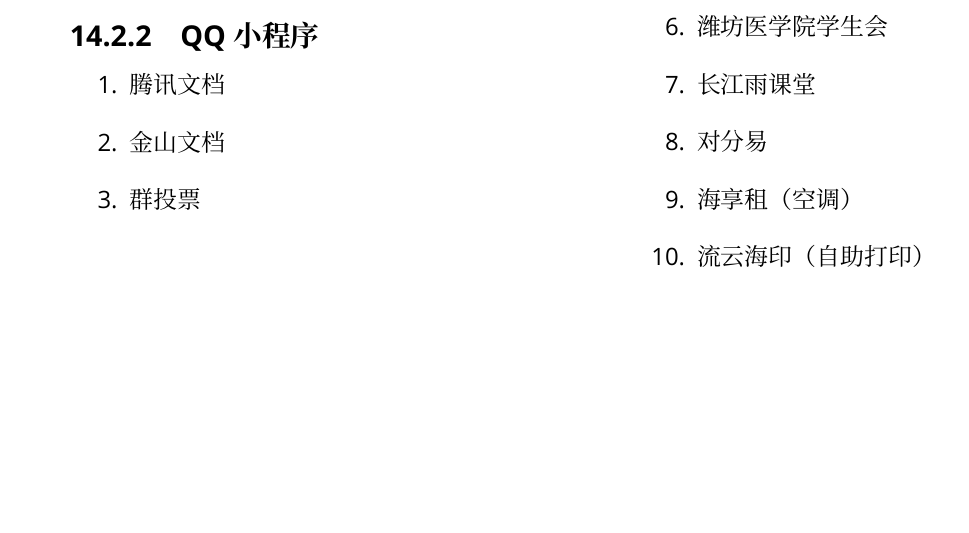
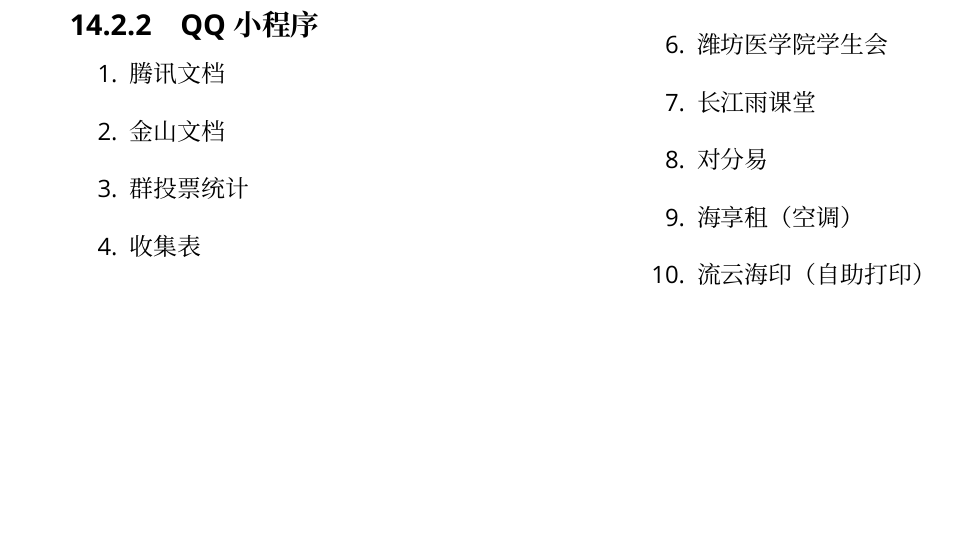
Before and after one commit to Mikachu2333/sdsmu_welcome_tex, a LaTeX document (main.tex, which reads chapter14.tex): part of page 39 of 39, cut so that both start at the same text. Compiled offline with XeLaTeX; a missing font is replaced by an installed copy or a similar font.

Commit message:
All finished dev ver.2

```diff
--- a/chapter14.tex
+++ b/chapter14.tex
@@ -85,7 +85,8 @@
         \begin{enumerate}
             \item 腾讯文档
             \item 金山文档
-            \item 群投票
+            \item 群投票统计
+            \item 收集表
         \end{enumerate}
     \end{minipage}
 
```
